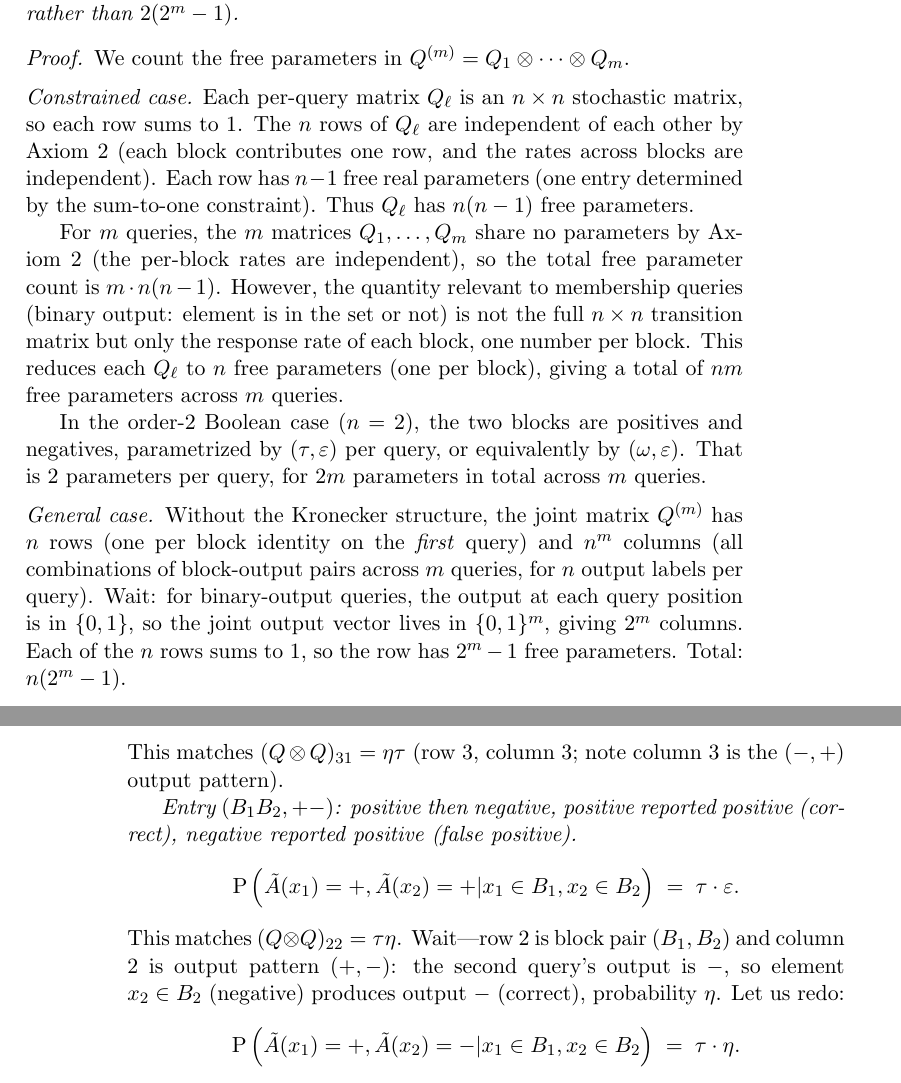
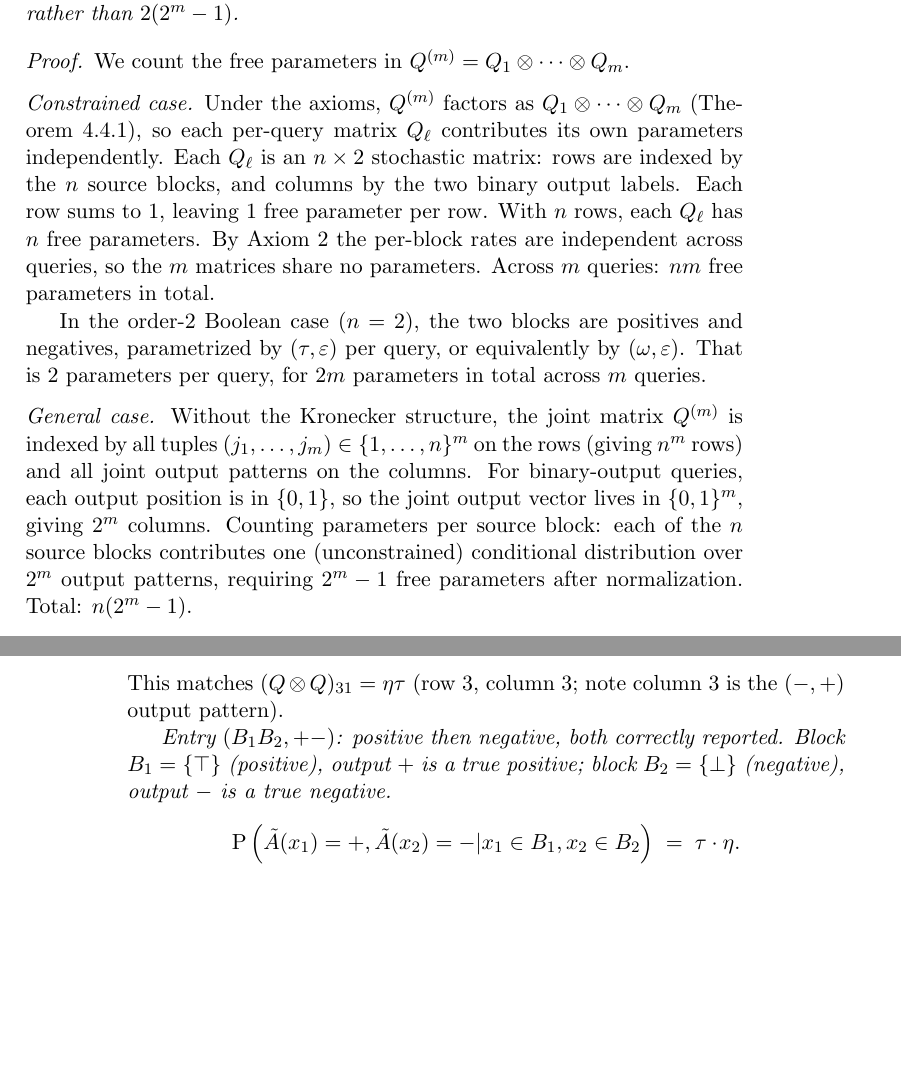
Before and after one commit to queelius/bernoulli, a LaTeX thesis (book/book.tex, which reads book/chapters/ch04/kronecker.tex): two parts of pages 33 and 36 of 82, joined at a grey line, cut so that both start at the same text, the shorter picture padded with empty space. Compiled offline with pdfLaTeX.

Commit message:
book: fix three rendering/prose errors and two proof imprecisions in chapter 4.4
Three required fixes from the spec compliance review:

1. Line 81: "(Axiom 2 plus Proposition \Cref{prop:stable-Q})" rendered
   as "Proposition Proposition 4.3.1" because cleveref already produces
   the type name. Remove the bare "Proposition" word.

2. Line 265: BSC was described as "both blocks share the same channel
   row (by symmetry)." The two rows are actually reversals of each
   other, not identical. Reframe correctly: a single crossover
   parameter epsilon suffices because the channel is symmetric
   (FPR = FNR), and the two rows are reversals.

3. Lines 417-418: The (+-) entry was labeled "negative reported
   positive (false positive)" but the second output - is a true
   negative, not a false positive. Correct the title and trim the
   surrounding self-correction now that it is no longer needed.

Two corollary-proof imprecisions also fixed:

4. The unconstrained case said "Q^(m) has n rows (one per block
   identity on the first query)" but Q^(m) actually has n^m rows.
   Reframe to count parameters per source block honestly.

5. The constrained case said each Q_l has n(n-1) free parameters that
   "reduce to n," but Q_l is n by 2 (input space of n blocks, output
   space of size 2), so each row has 1 free parameter and the total
   is n directly. Use the simpler count.

Final formula nm vs n(2^m - 1) (general) and 2m vs 2(2^m - 1)
(order-2 Boolean) is unchanged and still matches section 4.3 exactly.

Co-Authored-By: Claude Opus 4.7 (1M context) <noreply@anthropic.com>

```diff
--- a/book/chapters/ch04/kronecker.tex
+++ b/book/chapters/ch04/kronecker.tex
@@ -200,21 +200,15 @@ per block) rather than $2(2^m - 1)$.
 We count the free parameters in $Q^{(m)} = Q_1 \otimes \cdots \otimes Q_m$.
 
 \medskip
-\noindent\textit{Constrained case.} Each per-query matrix $Q_\ell$ is an
-$n \times n$ stochastic matrix, so each row sums to 1. The $n$ rows of
-$Q_\ell$ are independent of each other by Axiom~2 (each block contributes
-one row, and the rates across blocks are independent). Each row has $n - 1$
-free real parameters (one entry determined by the sum-to-one constraint).
-Thus $Q_\ell$ has $n(n-1)$ free parameters.
-
-For $m$ queries, the $m$ matrices $Q_1, \ldots, Q_m$ share no parameters
-by Axiom~2 (the per-block rates are independent), so the total free
-parameter count is $m \cdot n(n-1)$. However, the quantity relevant to
-membership queries (binary output: element is in the set or not) is
-not the full $n \times n$ transition matrix but only the response rate
-of each block, one number per block. This reduces each $Q_\ell$ to $n$
-free parameters (one per block), giving a total of $nm$ free parameters
-across $m$ queries.
+\noindent\textit{Constrained case.} Under the axioms, $Q^{(m)}$ factors
+as $Q_1 \otimes \cdots \otimes Q_m$ (\Cref{thm:kronecker}), so each
+per-query matrix $Q_\ell$ contributes its own parameters independently.
+Each $Q_\ell$ is an $n \times 2$ stochastic matrix: rows are indexed by
+the $n$ source blocks, and columns by the two binary output labels. Each
+row sums to 1, leaving 1 free parameter per row. With $n$ rows, each
+$Q_\ell$ has $n$ free parameters. By Axiom~2 the per-block rates are
+independent across queries, so the $m$ matrices share no parameters.
+Across $m$ queries: $nm$ free parameters in total.
 
 In the order-2 Boolean case ($n = 2$), the two blocks are positives and
 negatives, parametrized by $(\tprate, \fprate)$ per query, or equivalently
@@ -223,13 +217,15 @@ parameters in total across $m$ queries.
 
 \medskip
 \noindent\textit{General case.} Without the Kronecker structure, the
-joint matrix $Q^{(m)}$ has $n$ rows (one per block identity on the
-\emph{first} query) and $n^m$ columns (all combinations of block-output
-pairs across $m$ queries, for $n$ output labels per query). Wait: for
-binary-output queries, the output at each query position is in $\{0,1\}$,
-so the joint output vector lives in $\{0,1\}^m$, giving $2^m$ columns.
-Each of the $n$ rows sums to 1, so the row has $2^m - 1$ free parameters.
-Total: $n(2^m - 1)$.
+joint matrix $Q^{(m)}$ is indexed by all tuples
+$(j_1, \ldots, j_m) \in \{1, \ldots, n\}^m$ on the rows (giving $n^m$
+rows) and all joint output patterns on the columns. For binary-output
+queries, each output position is in $\{0,1\}$, so the joint output
+vector lives in $\{0,1\}^m$, giving $2^m$ columns. Counting parameters
+per source block: each of the $n$ source blocks contributes one
+(unconstrained) conditional distribution over $2^m$ output patterns,
+requiring $2^m - 1$ free parameters after normalization. Total:
+$n(2^m - 1)$.
 
 \medskip
 \noindent\textit{Ratio.}
@@ -414,16 +412,10 @@ negative (correct), second reported positive (correct).}
 This matches $(Q \otimes Q)_{31} = \tnrate \tprate$ (row 3, column 3; note
 column 3 is the $(-,+)$ output pattern).
 
-\emph{Entry $(B_1 B_2, +-)$: positive then negative, positive reported
-positive (correct), negative reported positive (false positive).}
-\[
-  \Prob{\tilde{A}(x_1) = +, \tilde{A}(x_2) = + \Given x_1 \in B_1, x_2 \in B_2}
-  \;=\; \tprate \cdot \fprate.
-\]
-This matches $(Q \otimes Q)_{22} = \tprate \tnrate$. Wait---row 2 is
-block pair $(B_1, B_2)$ and column 2 is output pattern $(+, -)$: the
-second query's output is $-$, so element $x_2 \in B_2$ (negative)
-produces output $-$ (correct), probability $\tnrate$. Let us redo:
+\emph{Entry $(B_1 B_2, +-)$: positive then negative, both correctly
+reported. Block $B_1 = \{\top\}$ (positive), output $+$ is a true
+positive; block $B_2 = \{\bot\}$ (negative), output $-$ is a true
+negative.}
 \[
   \Prob{\tilde{A}(x_1) = +, \tilde{A}(x_2) = - \Given x_1 \in B_1, x_2 \in B_2}
   \;=\; \tprate \cdot \tnrate.
```
Also changed, not shown: book/chapters/ch04/kronecker.tex (8 more changed lines).
